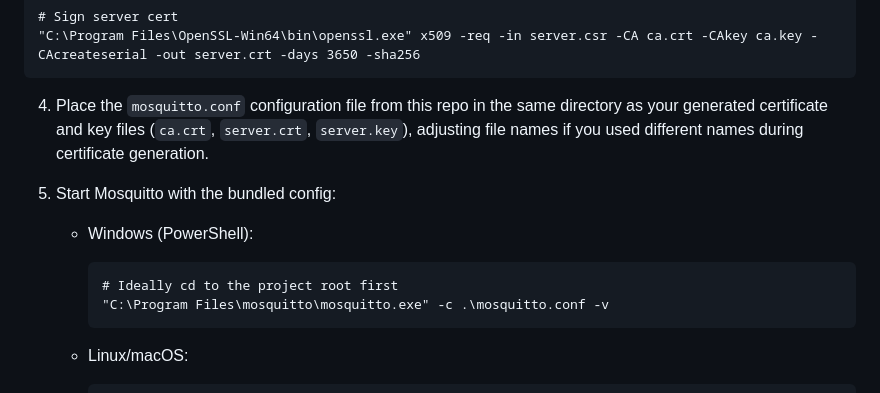
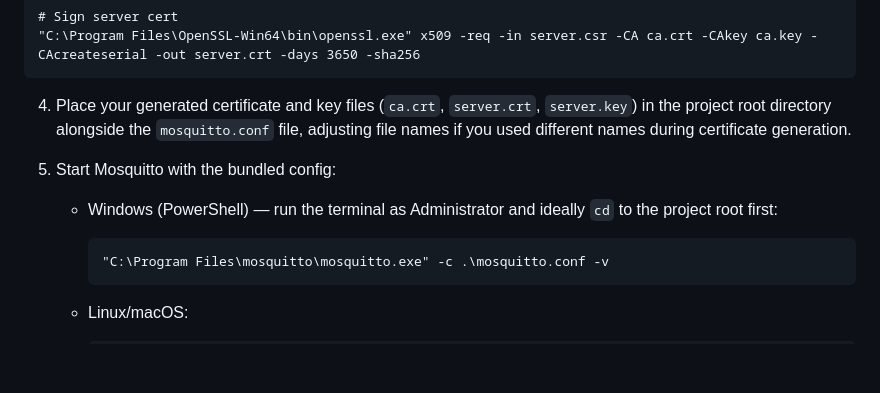
Before and after one commit to samfundev/SengledTools, a Markdown page: INSTRUCTIONS.md, the part around the change. GitHub-like rendering; blank space fills up the shorter version.

````diff
--- a/INSTRUCTIONS.md
+++ b/INSTRUCTIONS.md
@@ -39,13 +39,12 @@ The bulb requires an MQTT broker that accepts TLS connections.
 "C:\Program Files\OpenSSL-Win64\bin\openssl.exe" x509 -req -in server.csr -CA ca.crt -CAkey ca.key -CAcreateserial -out server.crt -days 3650 -sha256
 ```
 
-4. Place the `mosquitto.conf` configuration file from this repo in the same directory as your generated certificate and key files (`ca.crt`, `server.crt`, `server.key`), adjusting file names if you used different names during certificate generation.
+4. Place your generated certificate and key files (`ca.crt`, `server.crt`, `server.key`) in the project root directory alongside the `mosquitto.conf` file, adjusting file names if you used different names during certificate generation.
 5. Start Mosquitto with the bundled config:
 
-   * Windows (PowerShell):
+   * Windows (PowerShell) — run the terminal as Administrator and ideally `cd` to the project root first:
 
      ```
-     # Ideally cd to the project root first
      "C:\Program Files\mosquitto\mosquitto.exe" -c .\mosquitto.conf -v
      ```
    * Linux/macOS:
````
Also changed, not shown: README.md (+4 -4 lines).
